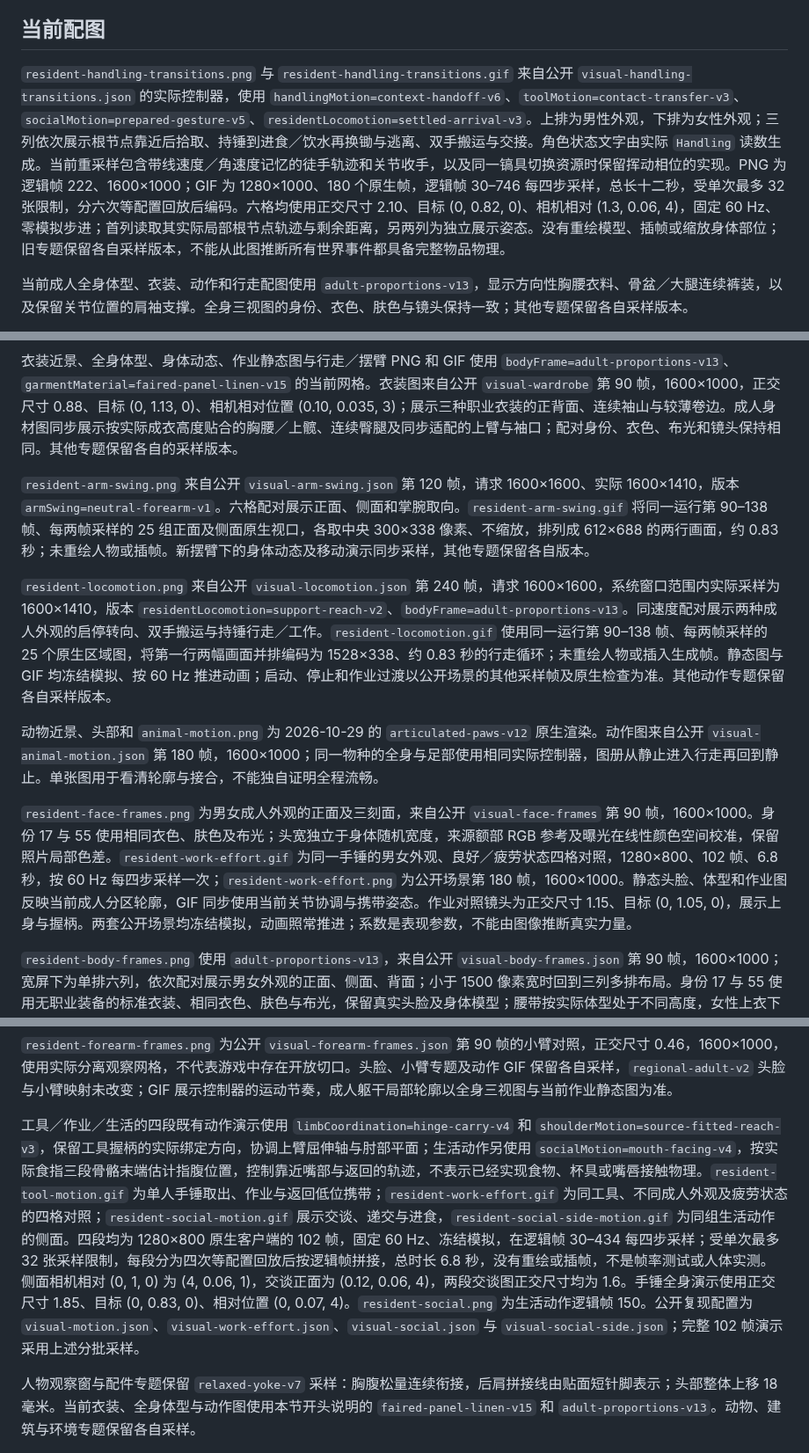
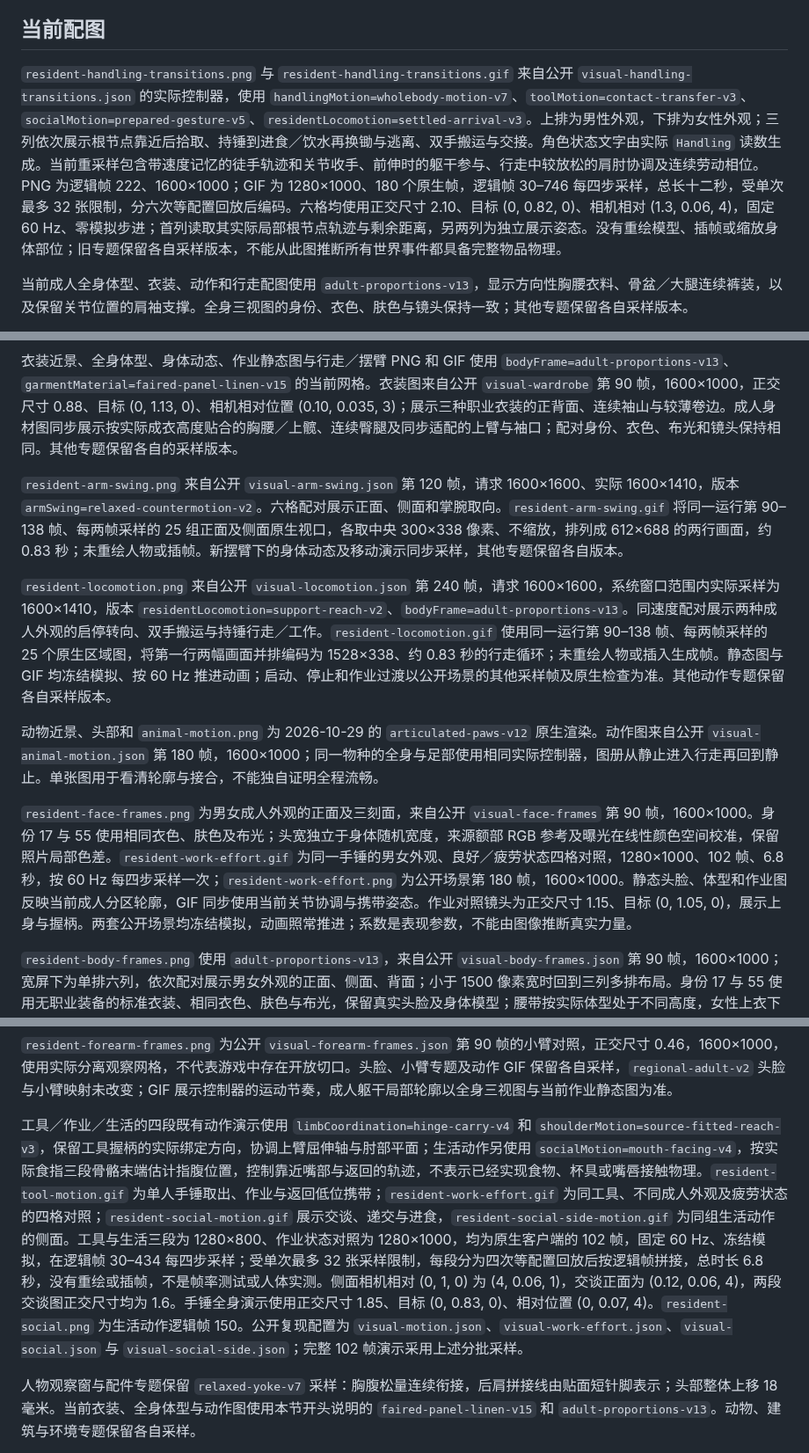
Before and after one commit to Crystalclear9/SandBoxSim, a Markdown page: docs/images/README.md, 3 parts joined by grey strips. Shown at 88% size. GitHub-like rendering.

Commit message:
Relax walking arms and coordinate whole-body reaches and work rhythm

```diff
--- a/docs/images/README.md
+++ b/docs/images/README.md
@@ -7,7 +7,7 @@
 ## 当前配图
 
 
-`resident-handling-transitions.png` 与 `resident-handling-transitions.gif` 来自公开 `visual-handling-transitions.json` 的实际控制器，使用 `handlingMotion=context-handoff-v6`、`toolMotion=contact-transfer-v3`、`socialMotion=prepared-gesture-v5`、`residentLocomotion=settled-arrival-v3`。上排为男性外观，下排为女性外观；三列依次展示根节点靠近后拾取、持锤到进食／饮水再换锄与逃离、双手搬运与交接。角色状态文字由实际 `Handling` 读数生成。当前重采样包含带线速度／角速度记忆的徒手轨迹和关节收手，以及同一镐具切换资源时保留挥动相位的实现。PNG 为逻辑帧 222、1600×1000；GIF 为 1280×1000、180 个原生帧，逻辑帧 30–746 每四步采样，总长十二秒，受单次最多 32 张限制，分六次等配置回放后编码。六格均使用正交尺寸 2.10、目标 (0, 0.82, 0)、相机相对 (1.3, 0.06, 4)，固定 60 Hz、零模拟步进；首列读取其实际局部根节点轨迹与剩余距离，另两列为独立展示姿态。没有重绘模型、插帧或缩放身体部位；旧专题保留各自采样版本，不能从此图推断所有世界事件都具备完整物品物理。
+`resident-handling-transitions.png` 与 `resident-handling-transitions.gif` 来自公开 `visual-handling-transitions.json` 的实际控制器，使用 `handlingMotion=wholebody-motion-v7`、`toolMotion=contact-transfer-v3`、`socialMotion=prepared-gesture-v5`、`residentLocomotion=settled-arrival-v3`。上排为男性外观，下排为女性外观；三列依次展示根节点靠近后拾取、持锤到进食／饮水再换锄与逃离、双手搬运与交接。角色状态文字由实际 `Handling` 读数生成。当前重采样包含带速度记忆的徒手轨迹和关节收手、前伸时的躯干参与、行走中较放松的肩肘协调及连续劳动相位。PNG 为逻辑帧 222、1600×1000；GIF 为 1280×1000、180 个原生帧，逻辑帧 30–746 每四步采样，总长十二秒，受单次最多 32 张限制，分六次等配置回放后编码。六格均使用正交尺寸 2.10、目标 (0, 0.82, 0)、相机相对 (1.3, 0.06, 4)，固定 60 Hz、零模拟步进；首列读取其实际局部根节点轨迹与剩余距离，另两列为独立展示姿态。没有重绘模型、插帧或缩放身体部位；旧专题保留各自采样版本，不能从此图推断所有世界事件都具备完整物品物理。
 
 当前成人全身体型、衣装、动作和行走配图使用 `adult-proportions-v13`，显示方向性胸腰衣料、骨盆／大腿连续裤装，以及保留关节位置的肩袖支撑。全身三视图的身份、衣色、肤色与镜头保持一致；其他专题保留各自采样版本。
 
@@ -15,13 +15,13 @@
 
 衣装近景、全身体型、身体动态、作业静态图与行走／摆臂 PNG 和 GIF 使用 `bodyFrame=adult-proportions-v13`、`garmentMaterial=faired-panel-linen-v15` 的当前网格。衣装图来自公开 `visual-wardrobe` 第 90 帧，1600×1000，正交尺寸 0.88、目标 (0, 1.13, 0)、相机相对位置 (0.10, 0.035, 3)；展示三种职业衣装的正背面、连续袖山与较薄卷边。成人身材图同步展示按实际成衣高度贴合的胸腰／上髋、连续臀腿及同步适配的上臂与袖口；配对身份、衣色、布光和镜头保持相同。其他专题保留各自的采样版本。
 
-`resident-arm-swing.png` 来自公开 `visual-arm-swing.json` 第 120 帧，请求 1600×1600、实际 1600×1410，版本 `armSwing=neutral-forearm-v1`。六格配对展示正面、侧面和掌腕取向。`resident-arm-swing.gif` 将同一运行第 90–138 帧、每两帧采样的 25 组正面及侧面原生视口，各取中央 300×338 像素、不缩放，排列成 612×688 的两行画面，约 0.83 秒；未重绘人物或插帧。新摆臂下的身体动态及移动演示同步采样，其他专题保留各自版本。
+`resident-arm-swing.png` 来自公开 `visual-arm-swing.json` 第 120 帧，请求 1600×1600、实际 1600×1410，版本 `armSwing=relaxed-countermotion-v2`。六格配对展示正面、侧面和掌腕取向。`resident-arm-swing.gif` 将同一运行第 90–138 帧、每两帧采样的 25 组正面及侧面原生视口，各取中央 300×338 像素、不缩放，排列成 612×688 的两行画面，约 0.83 秒；未重绘人物或插帧。新摆臂下的身体动态及移动演示同步采样，其他专题保留各自版本。
 
 `resident-locomotion.png` 来自公开 `visual-locomotion.json` 第 240 帧，请求 1600×1600，系统窗口范围内实际采样为 1600×1410，版本 `residentLocomotion=support-reach-v2`、`bodyFrame=adult-proportions-v13`。同速度配对展示两种成人外观的启停转向、双手搬运与持锤行走／工作。`resident-locomotion.gif` 使用同一运行第 90–138 帧、每两帧采样的 25 个原生区域图，将第一行两幅画面并排编码为 1528×338、约 0.83 秒的行走循环；未重绘人物或插入生成帧。静态图与 GIF 均冻结模拟、按 60 Hz 推进动画；启动、停止和作业过渡以公开场景的其他采样帧及原生检查为准。其他动作专题保留各自采样版本。
 
 动物近景、头部和 `animal-motion.png` 为 2026-10-29 的 `articulated-paws-v12` 原生渲染。动作图来自公开 `visual-animal-motion.json` 第 180 帧，1600×1000；同一物种的全身与足部使用相同实际控制器，图册从静止进入行走再回到静止。单张图用于看清轮廓与接合，不能独自证明全程流畅。
 
-`resident-face-frames.png` 为男女成人外观的正面及三刻面，来自公开 `visual-face-frames` 第 90 帧，1600×1000。身份 17 与 55 使用相同衣色、肤色及布光；头宽独立于身体随机宽度，来源额部 RGB 参考及曝光在线性颜色空间校准，保留照片局部色差。`resident-work-effort.gif` 为同一手锤的男女外观、良好／疲劳状态四格对照，1280×800、102 帧、6.8 秒，按 60 Hz 每四步采样一次；`resident-work-effort.png` 为公开场景第 180 帧，1600×1000。静态头脸、体型和作业图反映当前成人分区轮廓，GIF 同步使用当前关节协调与携带姿态。作业对照镜头为正交尺寸 1.15、目标 (0, 1.05, 0)，展示上身与握柄。两套公开场景均冻结模拟，动画照常推进；系数是表现参数，不能由图像推断真实力量。
+`resident-face-frames.png` 为男女成人外观的正面及三刻面，来自公开 `visual-face-frames` 第 90 帧，1600×1000。身份 17 与 55 使用相同衣色、肤色及布光；头宽独立于身体随机宽度，来源额部 RGB 参考及曝光在线性颜色空间校准，保留照片局部色差。`resident-work-effort.gif` 为同一手锤的男女外观、良好／疲劳状态四格对照，1280×1000、102 帧、6.8 秒，按 60 Hz 每四步采样一次；`resident-work-effort.png` 为公开场景第 180 帧，1600×1000。静态头脸、体型和作业图反映当前成人分区轮廓，GIF 同步使用当前关节协调与携带姿态。作业对照镜头为正交尺寸 1.15、目标 (0, 1.05, 0)，展示上身与握柄。两套公开场景均冻结模拟，动画照常推进；系数是表现参数，不能由图像推断真实力量。
 
 `resident-body-frames.png` 使用 `adult-proportions-v13`，来自公开 `visual-body-frames.json` 第 90 帧，1600×1000；宽屏下为单排六列，依次配对展示男女外观的正面、侧面、背面；小于 1500 像素宽时回到三列多排布局。身份 17 与 55 使用无职业装备的标准衣装、相同衣色、肤色与布光，保留真实头脸及身体模型；腰带按实际体型处于不同高度，女性上衣下缘约为 0.852 米，实际裤装显露骨盆及臀腿过渡；胸腰衣料由有松量的来源截面凸包支撑，下摆与髋部独立适配；成人下身使用当前连续骨盆—臀腿裤装与实际五骨蒙皮。正交尺寸 1.80，目标 (0, 0.82, 0)，相机相对位置依次为 (0.05, 0.04, 4)、(4, 0.04, 0.2)、(0.05, 0.04, −4)，完整显示膝部与鞋底。旧四格胸腰构图不再是这张配图的采样基线。`resident-work-effort.png` 同步使用当前完整躯干拟合。
 
@@ -31,7 +31,7 @@
 
 `resident-forearm-frames.png` 为公开 `visual-forearm-frames.json` 第 90 帧的小臂对照，正交尺寸 0.46，1600×1000，使用实际分离观察网格，不代表游戏中存在开放切口。头脸、小臂专题及动作 GIF 保留各自采样，`regional-adult-v2` 头脸与小臂映射未改变；GIF 展示控制器的运动节奏，成人躯干局部轮廓以全身三视图与当前作业静态图为准。
 
-工具／作业／生活的四段既有动作演示使用 `limbCoordination=hinge-carry-v4` 和 `shoulderMotion=source-fitted-reach-v3`，保留工具握柄的实际绑定方向，协调上臂屈伸轴与肘部平面；生活动作另使用 `socialMotion=mouth-facing-v4`，按实际食指三段骨骼末端估计指腹位置，控制靠近嘴部与返回的轨迹，不表示已经实现食物、杯具或嘴唇接触物理。`resident-tool-motion.gif` 为单人手锤取出、作业与返回低位携带；`resident-work-effort.gif` 为同工具、不同成人外观及疲劳状态的四格对照；`resident-social-motion.gif` 展示交谈、递交与进食，`resident-social-side-motion.gif` 为同组生活动作的侧面。四段均为 1280×800 原生客户端的 102 帧，固定 60 Hz、冻结模拟，在逻辑帧 30–434 每四步采样；受单次最多 32 张采样限制，每段分为四次等配置回放后按逻辑帧拼接，总时长 6.8 秒，没有重绘或插帧，不是帧率测试或人体实测。侧面相机相对 (0, 1, 0) 为 (4, 0.06, 1)，交谈正面为 (0.12, 0.06, 4)，两段交谈图正交尺寸均为 1.6。手锤全身演示使用正交尺寸 1.85、目标 (0, 0.83, 0)、相对位置 (0, 0.07, 4)。`resident-social.png` 为生活动作逻辑帧 150。公开复现配置为 `visual-motion.json`、`visual-work-effort.json`、`visual-social.json` 与 `visual-social-side.json`；完整 102 帧演示采用上述分批采样。
+工具／作业／生活的四段既有动作演示使用 `limbCoordination=hinge-carry-v4` 和 `shoulderMotion=source-fitted-reach-v3`，保留工具握柄的实际绑定方向，协调上臂屈伸轴与肘部平面；生活动作另使用 `socialMotion=mouth-facing-v4`，按实际食指三段骨骼末端估计指腹位置，控制靠近嘴部与返回的轨迹，不表示已经实现食物、杯具或嘴唇接触物理。`resident-tool-motion.gif` 为单人手锤取出、作业与返回低位携带；`resident-work-effort.gif` 为同工具、不同成人外观及疲劳状态的四格对照；`resident-social-motion.gif` 展示交谈、递交与进食，`resident-social-side-motion.gif` 为同组生活动作的侧面。工具与生活三段为 1280×800、作业状态对照为 1280×1000，均为原生客户端的 102 帧，固定 60 Hz、冻结模拟，在逻辑帧 30–434 每四步采样；受单次最多 32 张采样限制，每段分为四次等配置回放后按逻辑帧拼接，总时长 6.8 秒，没有重绘或插帧，不是帧率测试或人体实测。侧面相机相对 (0, 1, 0) 为 (4, 0.06, 1)，交谈正面为 (0.12, 0.06, 4)，两段交谈图正交尺寸均为 1.6。手锤全身演示使用正交尺寸 1.85、目标 (0, 0.83, 0)、相对位置 (0, 0.07, 4)。`resident-social.png` 为生活动作逻辑帧 150。公开复现配置为 `visual-motion.json`、`visual-work-effort.json`、`visual-social.json` 与 `visual-social-side.json`；完整 102 帧演示采用上述分批采样。
 
 人物观察窗与配件专题保留 `relaxed-yoke-v7` 采样：胸腹松量连续衔接，后肩拼接线由贴面短针脚表示；头部整体上移 18 毫米。当前衣装、全身体型与动作图使用本节开头说明的 `faired-panel-linen-v15` 和 `adult-proportions-v13`。动物、建筑与环境专题保留各自采样。
 
```
Also changed, not shown: other parts of docs/images/README.md (+1 -1 lines), docs/development/benchmark.md (+7 -4 lines), docs/development/models.md (+9 -1 lines), docs/images/resident-arm-swing.gif, docs/images/resident-arm-swing.png, docs/images/resident-handling-transitions.png, docs/images/resident-work-effort.png, 8 other files.
